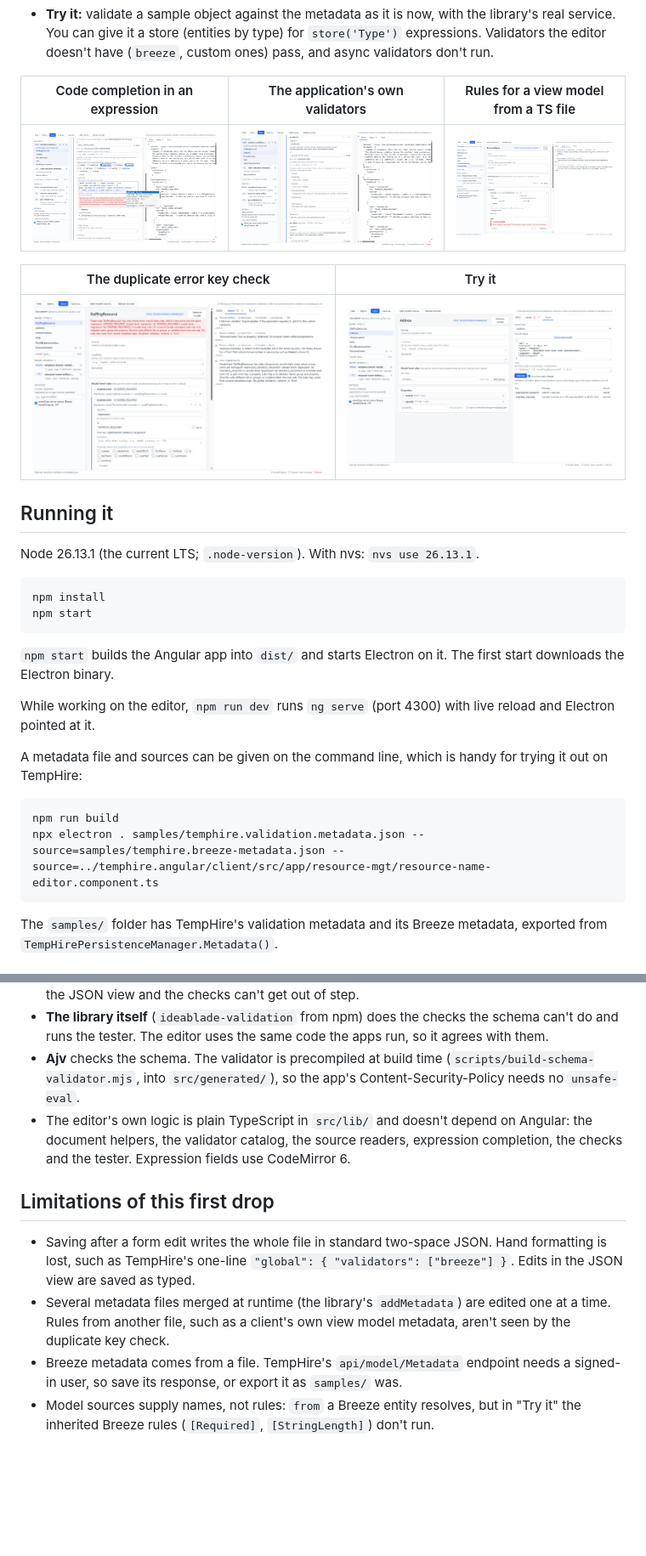
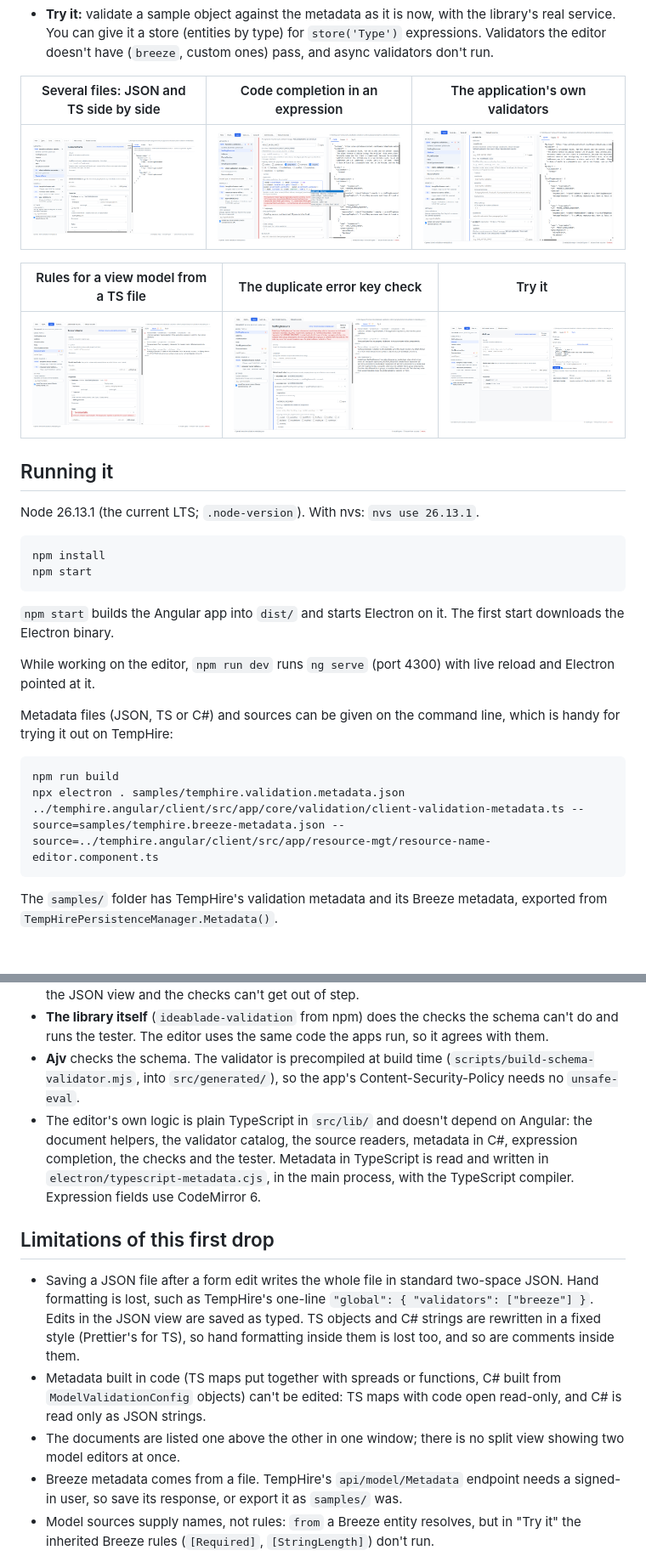
Before and after one commit to Breeze/ideablade-validation-editor, a Markdown page: README.md, 2 parts joined by grey strips. Shown at 85% size. GitHub-like rendering; pictures changed too: docs/screenshots/several-files.png (added); blank space fills up the shorter version.

````diff
--- a/README.md
+++ b/README.md
@@ -32,13 +38,13 @@ A desktop editor for [IdeaBlade Validation](https://github.com/Breeze/ideablade-
 - **JSON view** next to the forms, kept in step both ways. JSON that doesn't parse isn't applied; the forms keep the last valid state until it parses again.
 - **Try it:** validate a sample object against the metadata as it is now, with the library's real service. You can give it a store (entities by type) for `store('Type')` expressions. Validators the editor doesn't have (`breeze`, custom ones) pass, and async validators don't run.
 
-| Code completion in an expression | The application's own validators | Rules for a view model from a TS file |
+| Several files: JSON and TS side by side | Code completion in an expression | The application's own validators |
 |---|---|---|
-| ![](docs/screenshots/completion.png) | ![](docs/screenshots/app-validators.png) | ![](docs/screenshots/view-model.png) |
+| ![](docs/screenshots/several-files.png) | ![](docs/screenshots/completion.png) | ![](docs/screenshots/app-validators.png) |
 
-| The duplicate error key check | Try it |
-|---|---|
-| ![](docs/screenshots/duplicate-key.png) | ![](docs/screenshots/try-it.png) |
+| Rules for a view model from a TS file | The duplicate error key check | Try it |
+|---|---|---|
+| ![](docs/screenshots/view-model.png) | ![](docs/screenshots/duplicate-key.png) | ![](docs/screenshots/try-it.png) |
 
 ## Running it
 
@@ -53,11 +59,11 @@ npm start
 
 While working on the editor, `npm run dev` runs `ng serve` (port 4300) with live reload and Electron pointed at it.
 
-A metadata file and sources can be given on the command line, which is handy for trying it out on TempHire:
+Metadata files (JSON, TS or C#) and sources can be given on the command line, which is handy for trying it out on TempHire:
 
 ```powershell
 npm run build
-npx electron . samples/temphire.validation.metadata.json --source=samples/temphire.breeze-metadata.json --source=../temphire.angular/client/src/app/resource-mgt/resource-name-editor.component.ts
+npx electron . samples/temphire.validation.metadata.json ../temphire.angular/client/src/app/core/validation/client-validation-metadata.ts --source=samples/temphire.breeze-metadata.json --source=../temphire.angular/client/src/app/resource-mgt/resource-name-editor.component.ts
 ```
 
 The `samples/` folder has TempHire's validation metadata and its Breeze metadata, exported from `TempHirePersistenceManager.Metadata()`.
@@ -86,12 +92,13 @@ npm 11 lists some packages whose install scripts it didn't run (`esbuild`, `lmdb
 - **Angular 22** (standalone components, signals, zoneless) for the UI. All state is in one signal store (`src/app/editor-store.ts`): the document is the parsed JSON itself, and every edit replaces it immutably. The JSON text, the issues and the model catalog are `computed`s of it, so the forms, the JSON view and the checks can't get out of step.
 - **The library itself** (`ideablade-validation` from npm) does the checks the schema can't do and runs the tester. The editor uses the same code the apps run, so it agrees with them.
 - **Ajv** checks the schema. The validator is precompiled at build time (`scripts/build-schema-validator.mjs`, into `src/generated/`), so the app's Content-Security-Policy needs no `unsafe-eval`.
-- The editor's own logic is plain TypeScript in `src/lib/` and doesn't depend on Angular: the document helpers, the validator catalog, the source readers, expression completion, the checks and the tester. Expression fields use CodeMirror 6.
+- The editor's own logic is plain TypeScript in `src/lib/` and doesn't depend on Angular: the document helpers, the validator catalog, the source readers, metadata in C#, expression completion, the checks and the tester. Metadata in TypeScript is read and written in `electron/typescript-metadata.cjs`, in the main process, with the TypeScript compiler. Expression fields use CodeMirror 6.
 
 ## Limitations of this first drop
 
-- Saving after a form edit writes the whole file in standard two-space JSON. Hand formatting is lost, such as TempHire's one-line `"global": { "validators": ["breeze"] }`. Edits in the JSON view are saved as typed.
-- Several metadata files merged at runtime (the library's `addMetadata`) are edited one at a time. Rules from another file, such as a client's own view model metadata, aren't seen by the duplicate key check.
+- Saving a JSON file after a form edit writes the whole file in standard two-space JSON. Hand formatting is lost, such as TempHire's one-line `"global": { "validators": ["breeze"] }`. Edits in the JSON view are saved as typed. TS objects and C# strings are rewritten in a fixed style (Prettier's for TS), so hand formatting inside them is lost too, and so are comments inside them.
+- Metadata built in code (TS maps put together with spreads or functions, C# built from `ModelValidationConfig` objects) can't be edited: TS maps with code open read-only, and C# is read only as JSON strings.
+- The documents are listed one above the other in one window; there is no split view showing two model editors at once.
 - Breeze metadata comes from a file. TempHire's `api/model/Metadata` endpoint needs a signed-in user, so save its response, or export it as `samples/` was.
 - Model sources supply names, not rules: `from` a Breeze entity resolves, but in "Try it" the inherited Breeze rules (`[Required]`, `[StringLength]`) don't run.
 - C# is read with patterns, not Roslyn. Unusual syntax (properties split over several lines, generics with nested angle brackets in property types) may be missed.
````
Also changed, not shown: other parts of README.md (+7 -1 lines), 15 other files.
